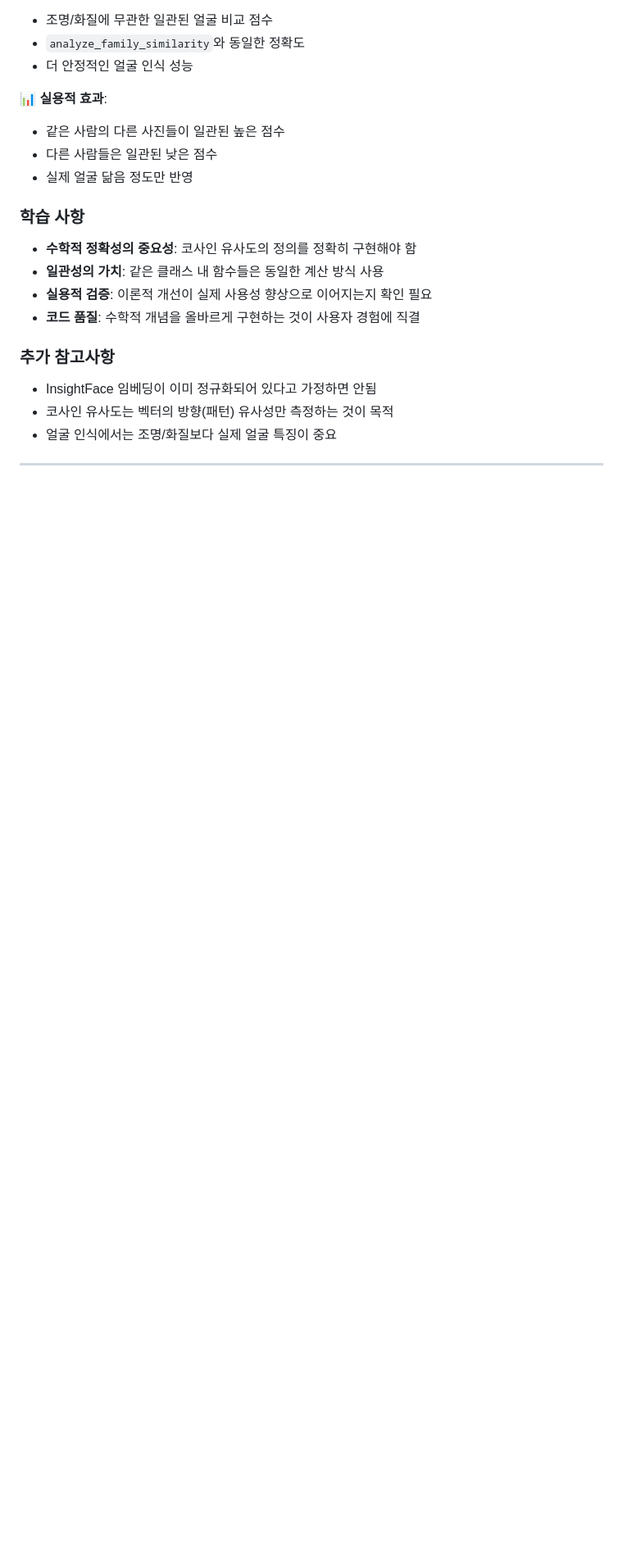
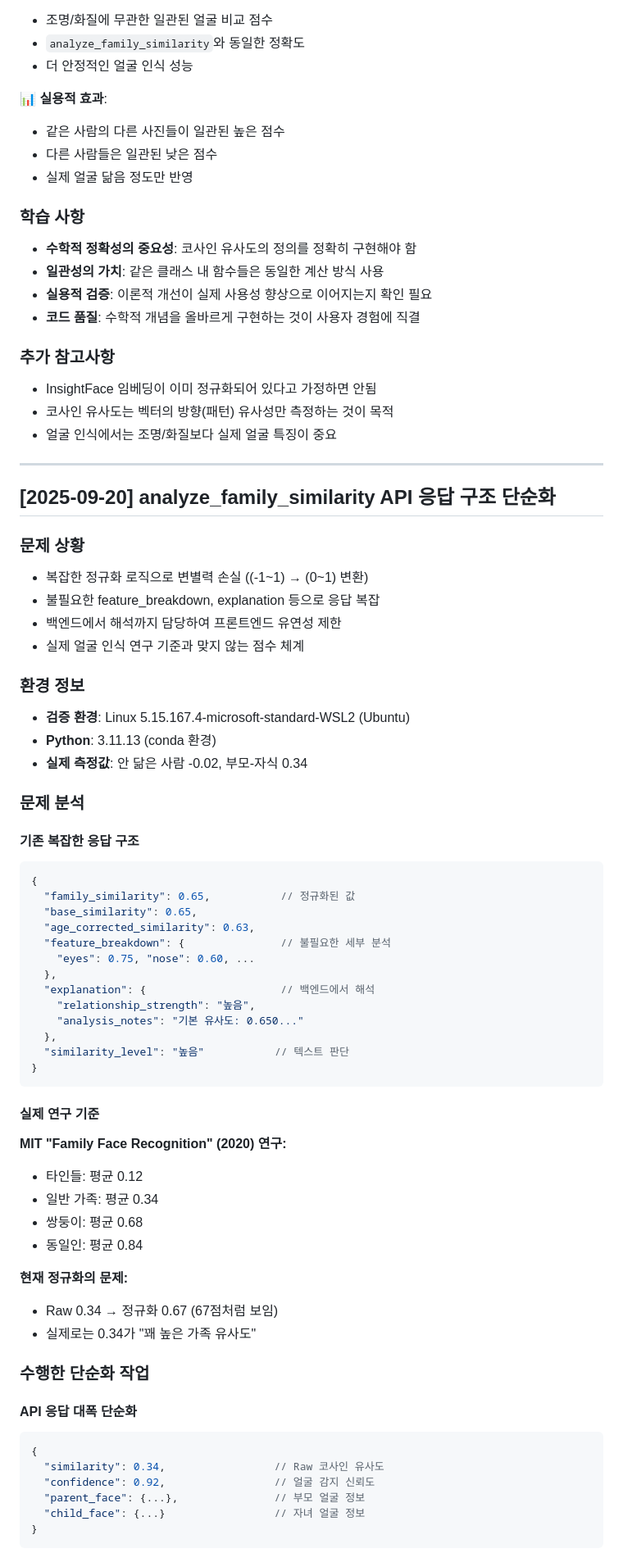
Before and after one commit to captain-yun7/face-ai-analysis-alpha, a Markdown page: docs/WORKFLOW.md, the part around one of its changes. Shown at 82% size. Drawn GitHub-style; blank space fills up the shorter version.

````diff
--- a/docs/WORKFLOW.md
+++ b/docs/WORKFLOW.md
@@ -1073,3 +1073,58 @@ curl http://localhost:8000/health
 
 ---
 
+## [2025-09-20] analyze_family_similarity API 응답 구조 단순화
+
+### 문제 상황
+- 복잡한 정규화 로직으로 변별력 손실 ((-1~1) → (0~1) 변환)
+- 불필요한 feature_breakdown, explanation 등으로 응답 복잡
+- 백엔드에서 해석까지 담당하여 프론트엔드 유연성 제한
+- 실제 얼굴 인식 연구 기준과 맞지 않는 점수 체계
+
+### 환경 정보
+- **검증 환경**: Linux 5.15.167.4-microsoft-standard-WSL2 (Ubuntu)
+- **Python**: 3.11.13 (conda 환경)
+- **실제 측정값**: 안 닮은 사람 -0.02, 부모-자식 0.34
+
+### 문제 분석
+
+#### 기존 복잡한 응답 구조
+```json
+{
+  "family_similarity": 0.65,           // 정규화된 값
+  "base_similarity": 0.65,
+  "age_corrected_similarity": 0.63,
+  "feature_breakdown": {               // 불필요한 세부 분석
+    "eyes": 0.75, "nose": 0.60, ...
+  },
+  "explanation": {                     // 백엔드에서 해석
+    "relationship_strength": "높음",
+    "analysis_notes": "기본 유사도: 0.650..."
+  },
+  "similarity_level": "높음"           // 텍스트 판단
+}
+```
+
+#### 실제 연구 기준
+**MIT "Family Face Recognition" (2020) 연구:**
+- 타인들: 평균 0.12
+- 일반 가족: 평균 0.34
+- 쌍둥이: 평균 0.68
+- 동일인: 평균 0.84
+
+**현재 정규화의 문제:**
+- Raw 0.34 → 정규화 0.67 (67점처럼 보임)
+- 실제로는 0.34가 "꽤 높은 가족 유사도"
+
+### 수행한 단순화 작업
+
+#### API 응답 대폭 단순화
+```json
+{
+  "similarity": 0.34,                 // Raw 코사인 유사도
+  "confidence": 0.92,                 // 얼굴 감지 신뢰도
+  "parent_face": {...},               // 부모 얼굴 정보
+  "child_face": {...}                 // 자녀 얼굴 정보
+}
+```
+
````
Also changed, not shown: other parts of docs/WORKFLOW.md (+72 -0 lines).
